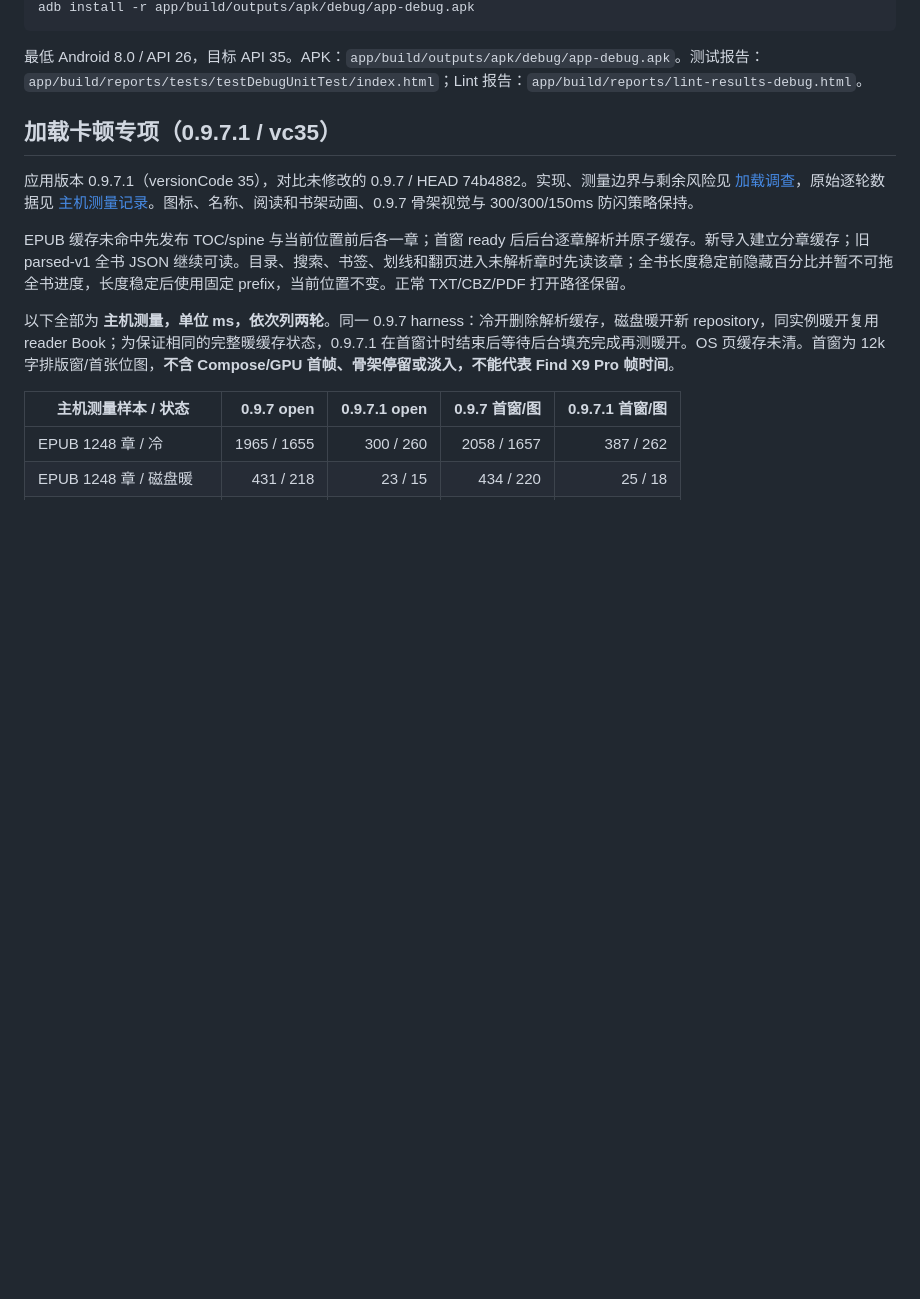
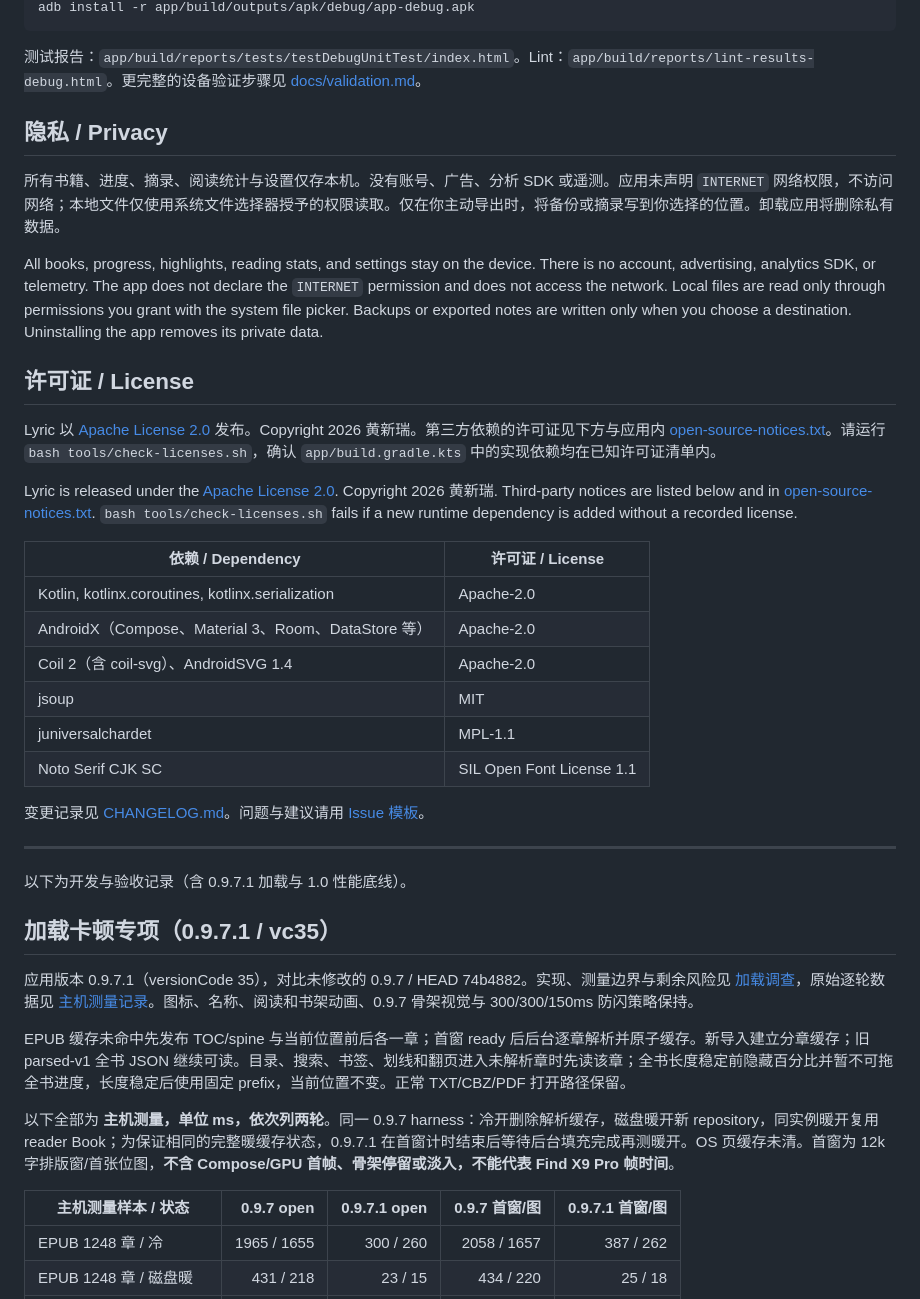
Before and after one commit to huangxinrui156/lyric, a Markdown page: README.md, the part around one of its changes. GitHub-like rendering; blank space fills up the shorter version.

````diff
--- a/README.md
+++ b/README.md
@@ -16,7 +49,34 @@ export ANDROID_HOME=/home/box/Android
 adb install -r app/build/outputs/apk/debug/app-debug.apk
 ```
 
-最低 Android 8.0 / API 26，目标 API 35。APK：`app/build/outputs/apk/debug/app-debug.apk`。测试报告：`app/build/reports/tests/testDebugUnitTest/index.html`；Lint 报告：`app/build/reports/lint-results-debug.html`。
+测试报告：`app/build/reports/tests/testDebugUnitTest/index.html`。Lint：`app/build/reports/lint-results-debug.html`。更完整的设备验证步骤见 [docs/validation.md](docs/validation.md)。
+
+## 隐私 / Privacy
+
+所有书籍、进度、摘录、阅读统计与设置仅存本机。没有账号、广告、分析 SDK 或遥测。应用未声明 `INTERNET` 网络权限，不访问网络；本地文件仅使用系统文件选择器授予的权限读取。仅在你主动导出时，将备份或摘录写到你选择的位置。卸载应用将删除私有数据。
+
+All books, progress, highlights, reading stats, and settings stay on the device. There is no account, advertising, analytics SDK, or telemetry. The app does not declare the `INTERNET` permission and does not access the network. Local files are read only through permissions you grant with the system file picker. Backups or exported notes are written only when you choose a destination. Uninstalling the app removes its private data.
+
+## 许可证 / License
+
+Lyric 以 [Apache License 2.0](LICENSE) 发布。Copyright 2026 黄新瑞。第三方依赖的许可证见下方与应用内 [open-source-notices.txt](app/src/main/assets/open-source-notices.txt)。请运行 `bash tools/check-licenses.sh`，确认 `app/build.gradle.kts` 中的实现依赖均在已知许可证清单内。
+
+Lyric is released under the [Apache License 2.0](LICENSE). Copyright 2026 黄新瑞. Third-party notices are listed below and in [open-source-notices.txt](app/src/main/assets/open-source-notices.txt). `bash tools/check-licenses.sh` fails if a new runtime dependency is added without a recorded license.
+
+| 依赖 / Dependency | 许可证 / License |
+|---|---|
+| Kotlin, kotlinx.coroutines, kotlinx.serialization | Apache-2.0 |
+| AndroidX（Compose、Material 3、Room、DataStore 等） | Apache-2.0 |
+| Coil 2（含 coil-svg）、AndroidSVG 1.4 | Apache-2.0 |
+| jsoup | MIT |
+| juniversalchardet | MPL-1.1 |
+| Noto Serif CJK SC | SIL Open Font License 1.1 |
+
+变更记录见 [CHANGELOG.md](CHANGELOG.md)。问题与建议请用 [Issue 模板](.github/ISSUE_TEMPLATE)。
+
+---
+
+以下为开发与验收记录（含 0.9.7.1 加载与 1.0 性能底线）。
 
 ## 加载卡顿专项（0.9.7.1 / vc35）
 
````
Also changed, not shown: other parts of README.md (+38 -5 lines), CHANGELOG.md (added, +52 -0 lines), docs/screenshots.md (added, +50 -0 lines), docs/images/banner.png (added), 12 other files.
